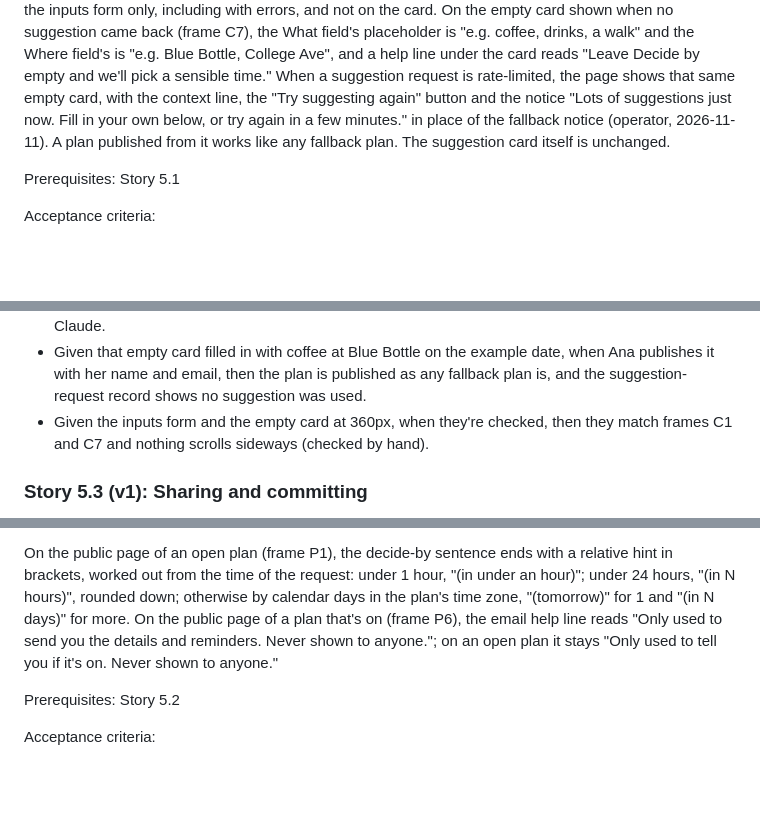
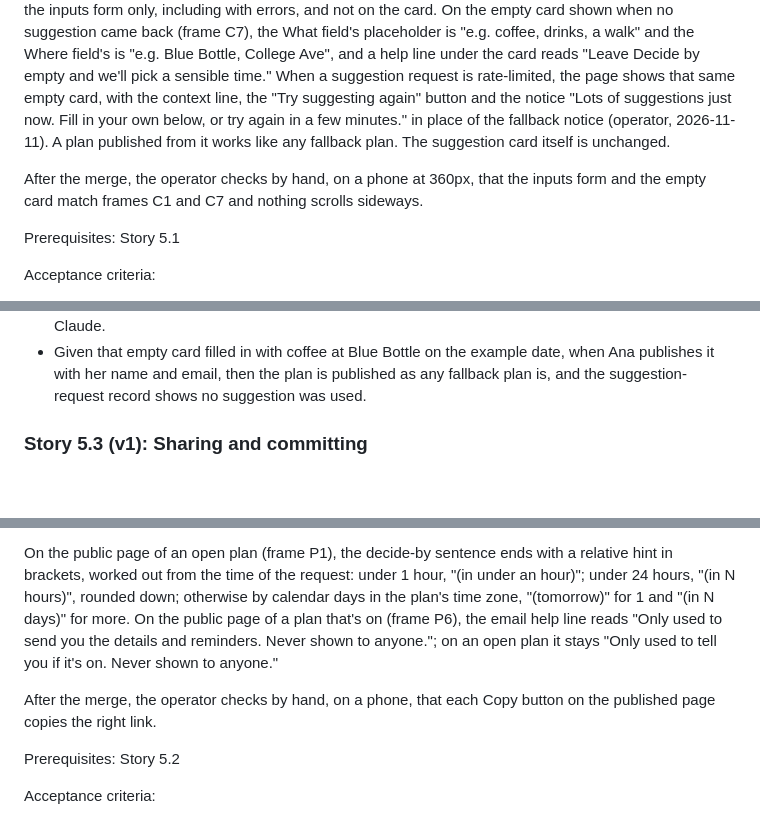
Before and after one commit to Leapfrogger-ai/lf-factory-testbed, a Markdown page: specs/calvin-6/epics.md, 3 parts joined by grey strips. Drawn GitHub-style; blank space fills up the shorter version.

```diff
--- a/specs/calvin-6/epics.md
+++ b/specs/calvin-6/epics.md
@@ -48,6 +48,8 @@ Acceptance criteria:
 As a creator using calvin for the first time, I want to be told what it does and shown what to type, so that I get to a plan without guessing.
 
 On the inputs form, a `.lede` paragraph under the heading reads "Say roughly where and when. We'll suggest one specific plan you can share in your chat." (frame C1). The rough-area field's placeholder is "e.g. Rockridge, near the BART" and the rough-time field's is "e.g. Saturday morning". The lede shows on the inputs form only, including with errors, and not on the card. On the empty card shown when no suggestion came back (frame C7), the What field's placeholder is "e.g. coffee, drinks, a walk" and the Where field's is "e.g. Blue Bottle, College Ave", and a help line under the card reads "Leave Decide by empty and we'll pick a sensible time." When a suggestion request is rate-limited, the page shows that same empty card, with the context line, the "Try suggesting again" button and the notice "Lots of suggestions just now. Fill in your own below, or try again in a few minutes." in place of the fallback notice (operator, 2026-11-11). A plan published from it works like any fallback plan. The suggestion card itself is unchanged.
+
+After the merge, the operator checks by hand, on a phone at 360px, that the inputs form and the empty card match frames C1 and C7 and nothing scrolls sideways.
 
 Prerequisites: Story 5.1
 
@@ -57,8 +59,6 @@ Acceptance criteria:
 - Given a suggestion that fails, when the fallback card renders, then What and Where have the placeholders above, the help line reads exactly "Leave Decide by empty and we'll pick a sensible time.", and the notice is "We couldn't come up with a suggestion just now. Fill in your own below, or try again."
 - Given the suggest rate limit is reached, when Ana asks for a suggestion for Oakland, Rockridge, Saturday morning, then the response shows the empty card (What, Where, Date, Time, Minimum 3, Decide by), the context line "Oakland · Rockridge · Saturday morning", the notice "Lots of suggestions just now. Fill in your own below, or try again in a few minutes.", and no suggestion is requested from Claude.
 - Given that empty card filled in with coffee at Blue Bottle on the example date, when Ana publishes it with her name and email, then the plan is published as any fallback plan is, and the suggestion-request record shows no suggestion was used.
-- Given the inputs form and the empty card at 360px, when they're checked, then they match frames C1 and C7 and nothing scrolls sideways (checked by hand).
-
 ### Story 5.3 (v1): Sharing and committing
 
 As a creator, I want my private link kept safe even when its email fails, and as an invitee, I want to see how long is left to decide, so that nobody loses their way into the plan.
@@ -66,6 +66,8 @@ As a creator, I want my private link kept safe even when its email fails, and as
 When the manage-link email couldn't be sent, the published page (frame S2) shows the share link box as now. Below it, a notice reads "We couldn't email you your private link. Copy it now and keep it somewhere safe: it's the only way to manage the plan.", followed by a second link box labelled "Your private link", holding the manage link with its own Copy button (`btn btn-secondary`). It replaces today's "Bookmark the link below" sentence and the "Manage your plan" link. The emailed case is unchanged. The copy script copies whichever box's button was pressed.
 
 On the public page of an open plan (frame P1), the decide-by sentence ends with a relative hint in brackets, worked out from the time of the request: under 1 hour, "(in under an hour)"; under 24 hours, "(in N hours)", rounded down; otherwise by calendar days in the plan's time zone, "(tomorrow)" for 1 and "(in N days)" for more. On the public page of a plan that's on (frame P6), the email help line reads "Only used to send you the details and reminders. Never shown to anyone."; on an open plan it stays "Only used to tell you if it's on. Never shown to anyone."
+
+After the merge, the operator checks by hand, on a phone, that each Copy button on the published page copies the right link.
 
 Prerequisites: Story 5.2
 
```
Also changed, not shown: other parts of specs/calvin-6/epics.md (+5 -5 lines).
